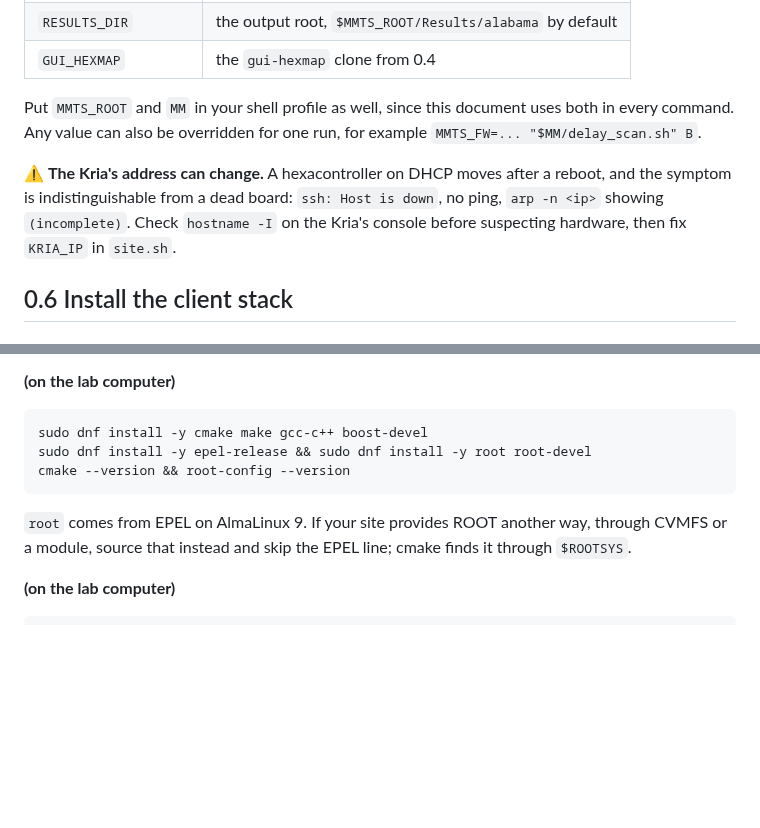
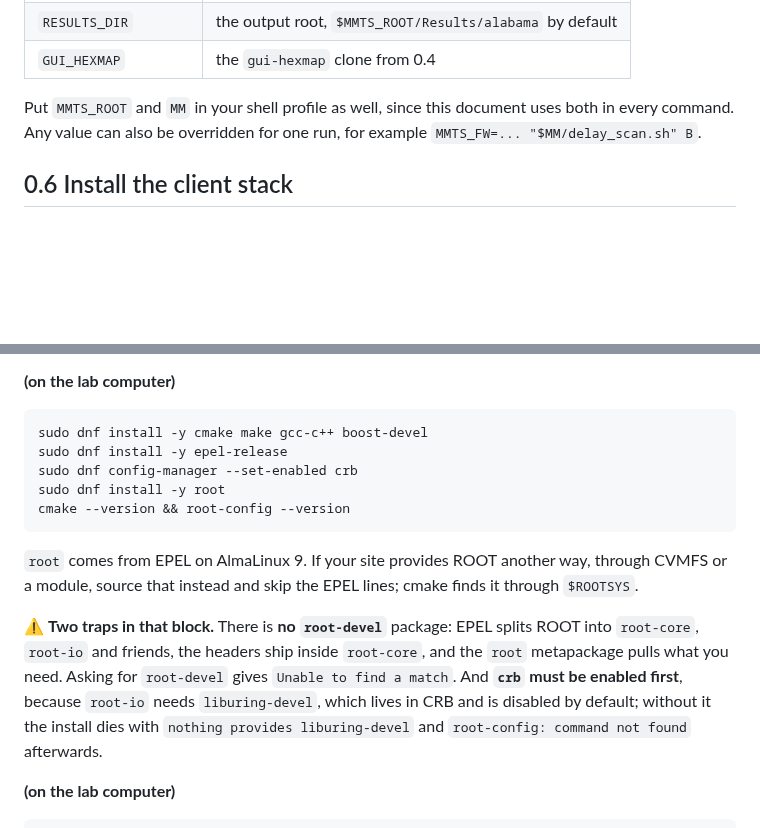
Before and after one commit to tvami/mmts-multimodule, a Markdown page: mmts_instructions.md, 2 parts joined by grey strips. Rendered like a GitHub page; blank space fills up the shorter version.

Commit message:
Update mmts_instructions.md for clarity and accuracy
Removed outdated warning about Kria's address and clarified installation instructions for ROOT and its dependencies.

````diff
--- a/mmts_instructions.md
+++ b/mmts_instructions.md
@@ -233,11 +233,6 @@ Put `MMTS_ROOT` and `MM` in your shell profile as well, since this document
 uses both in every command. Any value can also be overridden for one run, for
 example `MMTS_FW=... "$MM/delay_scan.sh" B`.
 
-⚠️ **The Kria's address can change.** A hexacontroller on DHCP moves after a
-reboot, and the symptom is indistinguishable from a dead board: `ssh: Host is
-down`, no ping, `arp -n <ip>` showing `(incomplete)`. Check `hostname -I` on the
-Kria's console before suspecting hardware, then fix `KRIA_IP` in `site.sh`.
-
 ## 0.6 Install the client stack
 
 ### a. hexactrl-sw
@@ -321,13 +316,23 @@ This is a large download, ROOT alone runs to about a gigabyte:
 
 ```bash
 sudo dnf install -y cmake make gcc-c++ boost-devel
-sudo dnf install -y epel-release && sudo dnf install -y root root-devel
+sudo dnf install -y epel-release
+sudo dnf config-manager --set-enabled crb
+sudo dnf install -y root
 cmake --version && root-config --version
 ```
 
 `root` comes from EPEL on AlmaLinux 9. If your site provides ROOT another way,
-through CVMFS or a module, source that instead and skip the EPEL line; cmake
+through CVMFS or a module, source that instead and skip the EPEL lines; cmake
 finds it through `$ROOTSYS`.
+
+⚠️ **Two traps in that block.** There is **no `root-devel`** package: EPEL splits
+ROOT into `root-core`, `root-io` and friends, the headers ship inside
+`root-core`, and the `root` metapackage pulls what you need. Asking for
+`root-devel` gives `Unable to find a match`. And **`crb` must be enabled first**,
+because `root-io` needs `liburing-devel`, which lives in CRB and is disabled by
+default; without it the install dies with `nothing provides liburing-devel` and
+`root-config: command not found` afterwards.
 
 **(on the lab computer)**
 
````
